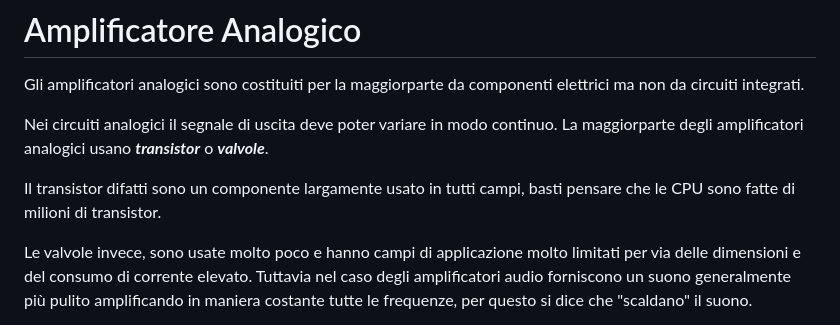
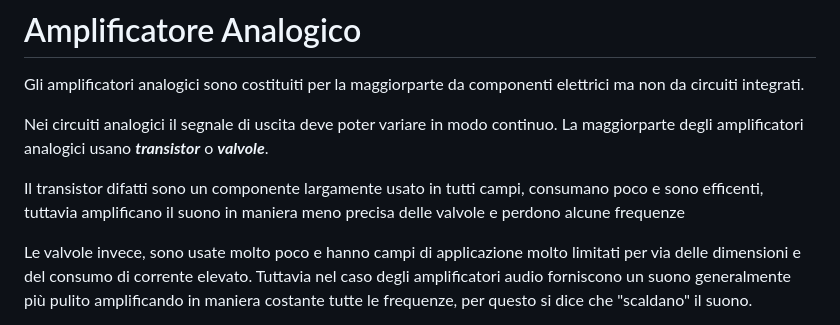
Before and after one commit to Andrea-Canale/Amplificatori, a Markdown page: slides.md, the part around the change. Rendered like a GitHub page.

Commit message:
Meno banfate

```diff
--- a/slides.md
+++ b/slides.md
@@ -121,7 +121,7 @@ Gli amplificatori analogici sono costituiti per la maggiorparte da componenti el
 
 Nei circuiti analogici il segnale di uscita deve poter variare in modo continuo. La maggiorparte degli amplificatori analogici usano ***transistor*** o ***valvole***.
 
-Il transistor difatti sono un componente largamente usato in tutti campi, basti pensare che le CPU sono fatte di milioni di transistor.
+Il transistor difatti sono un componente largamente usato in tutti campi, consumano poco e sono efficenti, tuttavia amplificano il suono in maniera meno precisa delle valvole e perdono alcune frequenze
 
 Le valvole invece, sono usate molto poco e hanno campi di applicazione molto limitati per via delle dimensioni e del consumo di corrente elevato. Tuttavia nel caso degli amplificatori audio forniscono un suono generalmente più pulito amplificando in maniera costante tutte le frequenze, per questo si dice che "scaldano" il suono.
 
```
